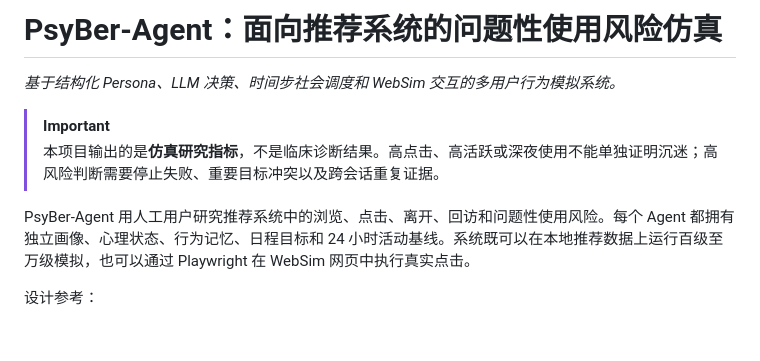
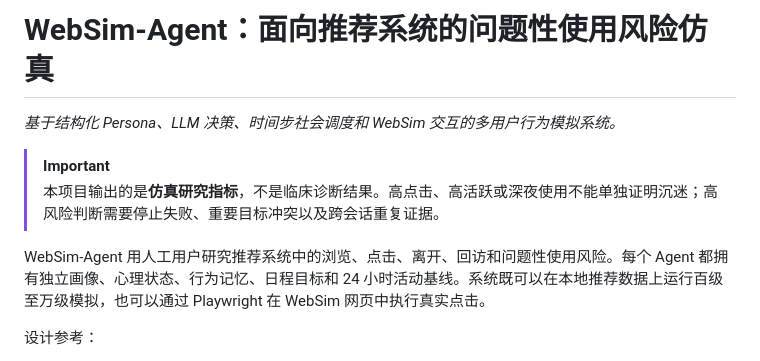
Before and after one commit to changkuanli2470759-svg/WebSim-agent, a Markdown page: README.md, the part around the change. Drawn GitHub-style; blank space fills up the shorter version.

```diff
--- a/README.md
+++ b/README.md
@@ -1,11 +1,11 @@
-# PsyBer-Agent：面向推荐系统的问题性使用风险仿真
+# WebSim-Agent：面向推荐系统的问题性使用风险仿真
 
 *基于结构化 Persona、LLM 决策、时间步社会调度和 WebSim 交互的多用户行为模拟系统。*
 
 > [!IMPORTANT]
 > 本项目输出的是**仿真研究指标**，不是临床诊断结果。高点击、高活跃或深夜使用不能单独证明沉迷；高风险判断需要停止失败、重要目标冲突以及跨会话重复证据。
 
-PsyBer-Agent 用人工用户研究推荐系统中的浏览、点击、离开、回访和问题性使用风险。每个 Agent 都拥有独立画像、心理状态、行为记忆、日程目标和 24 小时活动基线。系统既可以在本地推荐数据上运行百级至万级模拟，也可以通过 Playwright 在 WebSim 网页中执行真实点击。
+WebSim-Agent 用人工用户研究推荐系统中的浏览、点击、离开、回访和问题性使用风险。每个 Agent 都拥有独立画像、心理状态、行为记忆、日程目标和 24 小时活动基线。系统既可以在本地推荐数据上运行百级至万级模拟，也可以通过 Playwright 在 WebSim 网页中执行真实点击。
 
 设计参考：
 
```
